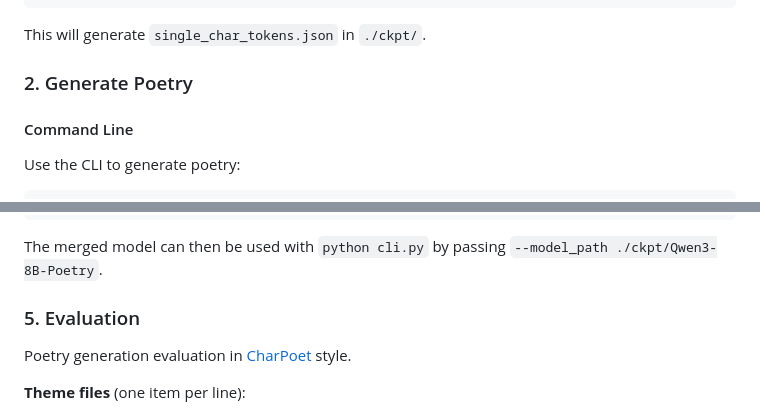
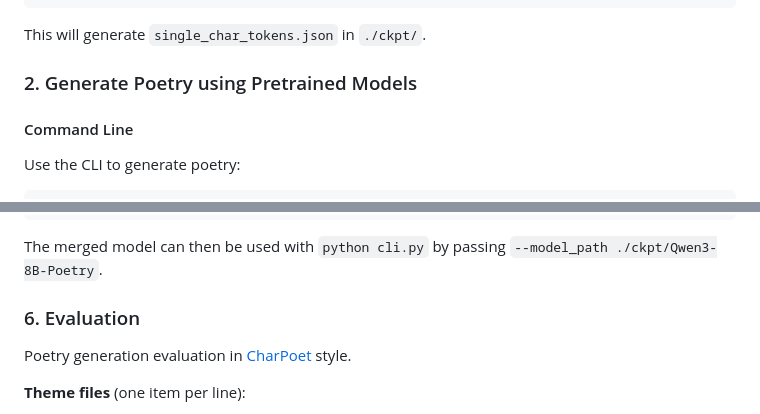
Before and after one commit to kaleo996/LLMPoet, a Markdown page: README.md, 2 parts joined by grey strips. Rendered like a GitHub page.

```diff
--- a/README.md
+++ b/README.md
@@ -65,7 +64,7 @@ python -m model.prune_tokenizer --model_path ./ckpt/Qwen3-8B --output_path ./ckp
 
 This will generate `single_char_tokens.json` in `./ckpt/`.
 
-### 2. Generate Poetry
+### 2. Generate Poetry using Pretrained Models
 
 #### Command Line
 
@@ -190,7 +200,7 @@ python merge_adapter.py \
 
 The merged model can then be used with `python cli.py` by passing `--model_path ./ckpt/Qwen3-8B-Poetry`.
 
-### 5. Evaluation
+### 6. Evaluation
 
 Poetry generation evaluation in [CharPoet](https://arxiv.org/abs/2401.03512) style.
 
```
Also changed, not shown: other parts of README.md (+13 -14 lines).
